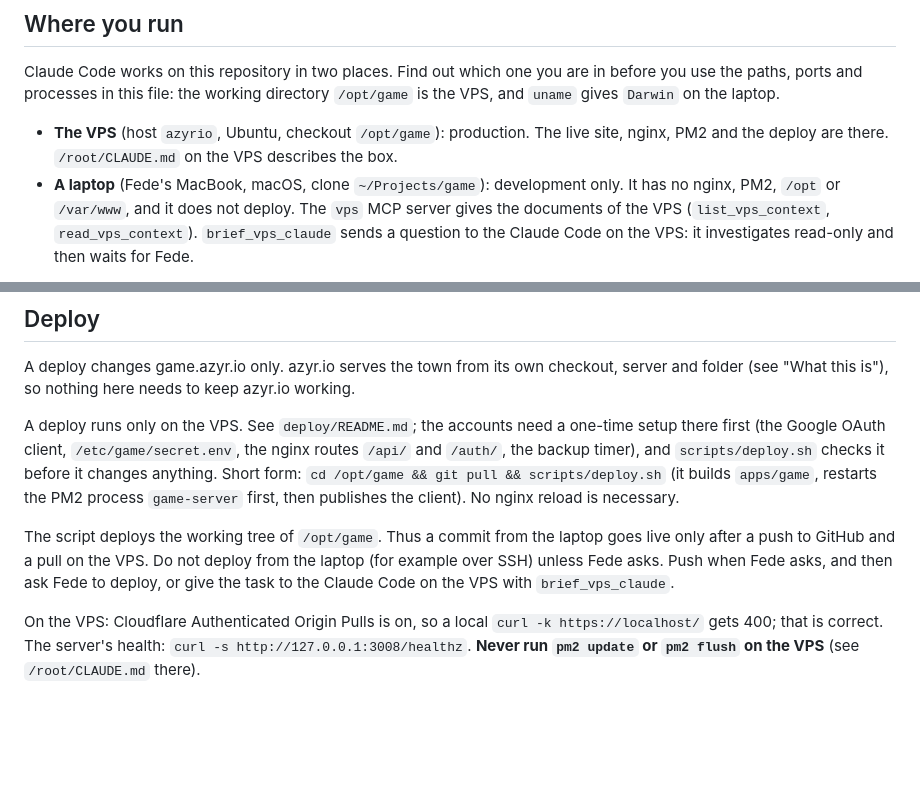
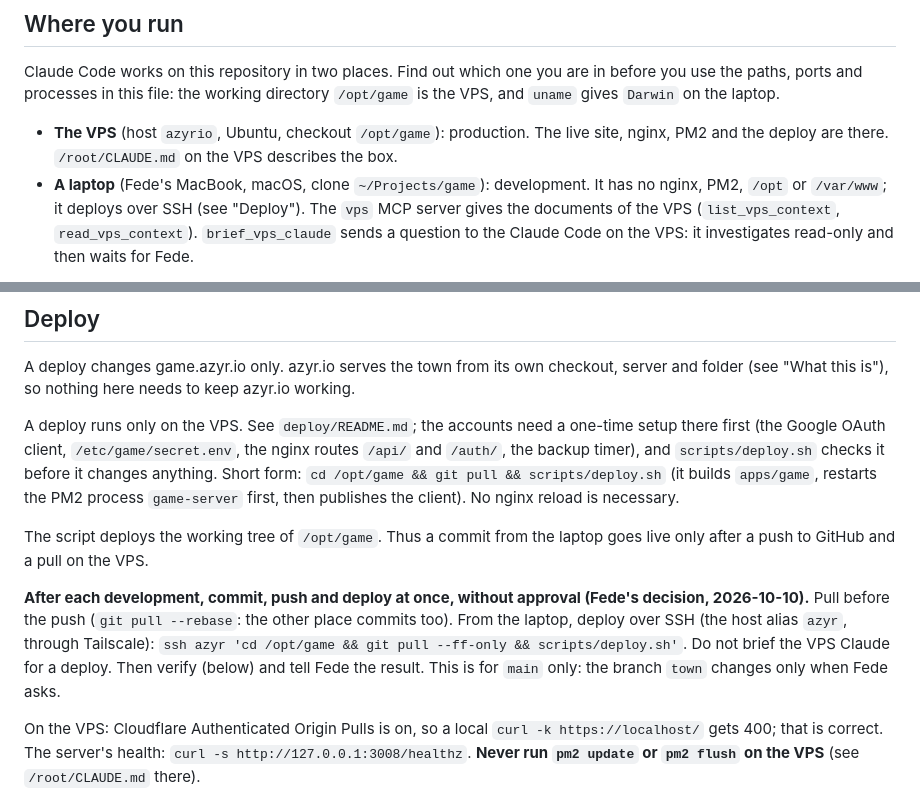
Before and after one commit to FedeIII/game, a Markdown page: CLAUDE.md, 2 parts joined by grey strips. Rendered like a GitHub page; blank space fills up the shorter version.

Commit message:
Deploy rule: commit, push and deploy each development at once
Fede's decision (2026-10-10): after each development of the game, commit, push and deploy it at
once, with no approval and no briefing of the VPS Claude. From the laptop the deploy runs over
SSH (host alias azyr, through Tailscale).

Co-Authored-By: Claude Opus 5.5 <noreply@anthropic.com>

```diff
--- a/CLAUDE.md
+++ b/CLAUDE.md
@@ -39,8 +39,8 @@ and `uname` gives `Darwin` on the laptop.
 
 - **The VPS** (host `azyrio`, Ubuntu, checkout `/opt/game`): production. The live site, nginx,
   PM2 and the deploy are there. `/root/CLAUDE.md` on the VPS describes the box.
-- **A laptop** (Fede's MacBook, macOS, clone `~/Projects/game`): development only. It has no
-  nginx, PM2, `/opt` or `/var/www`, and it does not deploy. The `vps` MCP server gives the
+- **A laptop** (Fede's MacBook, macOS, clone `~/Projects/game`): development. It has no nginx,
+  PM2, `/opt` or `/var/www`; it deploys over SSH (see "Deploy"). The `vps` MCP server gives the
   documents of the VPS (`list_vps_context`, `read_vps_context`). `brief_vps_claude` sends a
   question to the Claude Code on the VPS: it investigates read-only and then waits for Fede.
 
@@ -597,9 +597,14 @@ the backup timer), and `scripts/deploy.sh` checks it before it changes anything.
 process `game-server` first, then publishes the client). No nginx reload is necessary.
 
 The script deploys the working tree of `/opt/game`. Thus a commit from the laptop goes live only
-after a push to GitHub and a pull on the VPS. Do not deploy from the laptop (for example over
-SSH) unless Fede asks. Push when Fede asks, and then ask Fede to deploy, or give the task to the
-Claude Code on the VPS with `brief_vps_claude`.
+after a push to GitHub and a pull on the VPS.
+
+**After each development, commit, push and deploy at once, without approval (Fede's decision,
+2026-10-10).** Pull before the push (`git pull --rebase`: the other place commits too). From the
+laptop, deploy over SSH (the host alias `azyr`, through Tailscale):
+`ssh azyr 'cd /opt/game && git pull --ff-only && scripts/deploy.sh'`. Do not brief the VPS
+Claude for a deploy. Then verify (below) and tell Fede the result. This is for `main` only: the
+branch `town` changes only when Fede asks.
 
 On the VPS: Cloudflare Authenticated Origin Pulls is on, so a local `curl -k https://localhost/`
 gets 400; that is correct. The server's health: `curl -s http://127.0.0.1:3008/healthz`.
```
